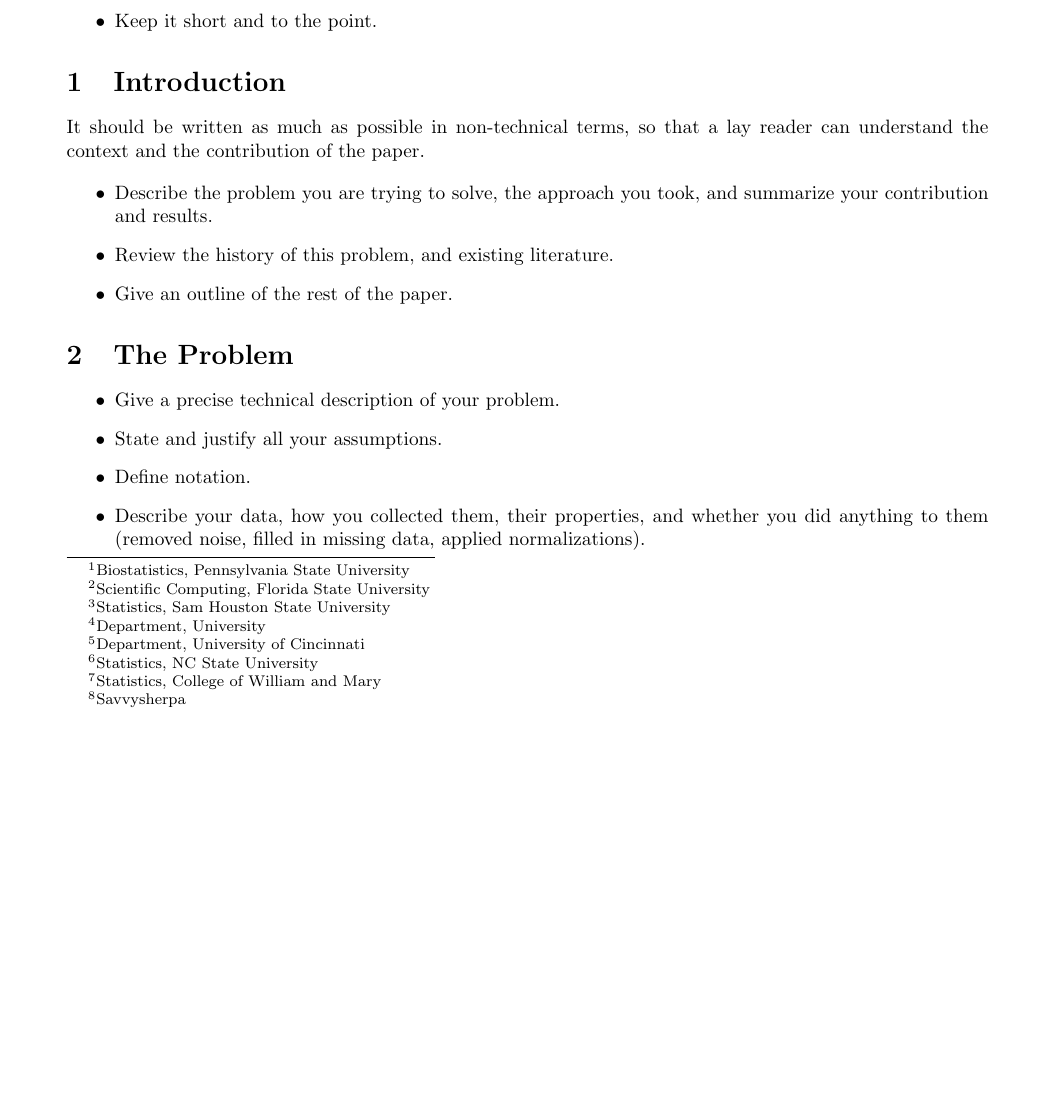
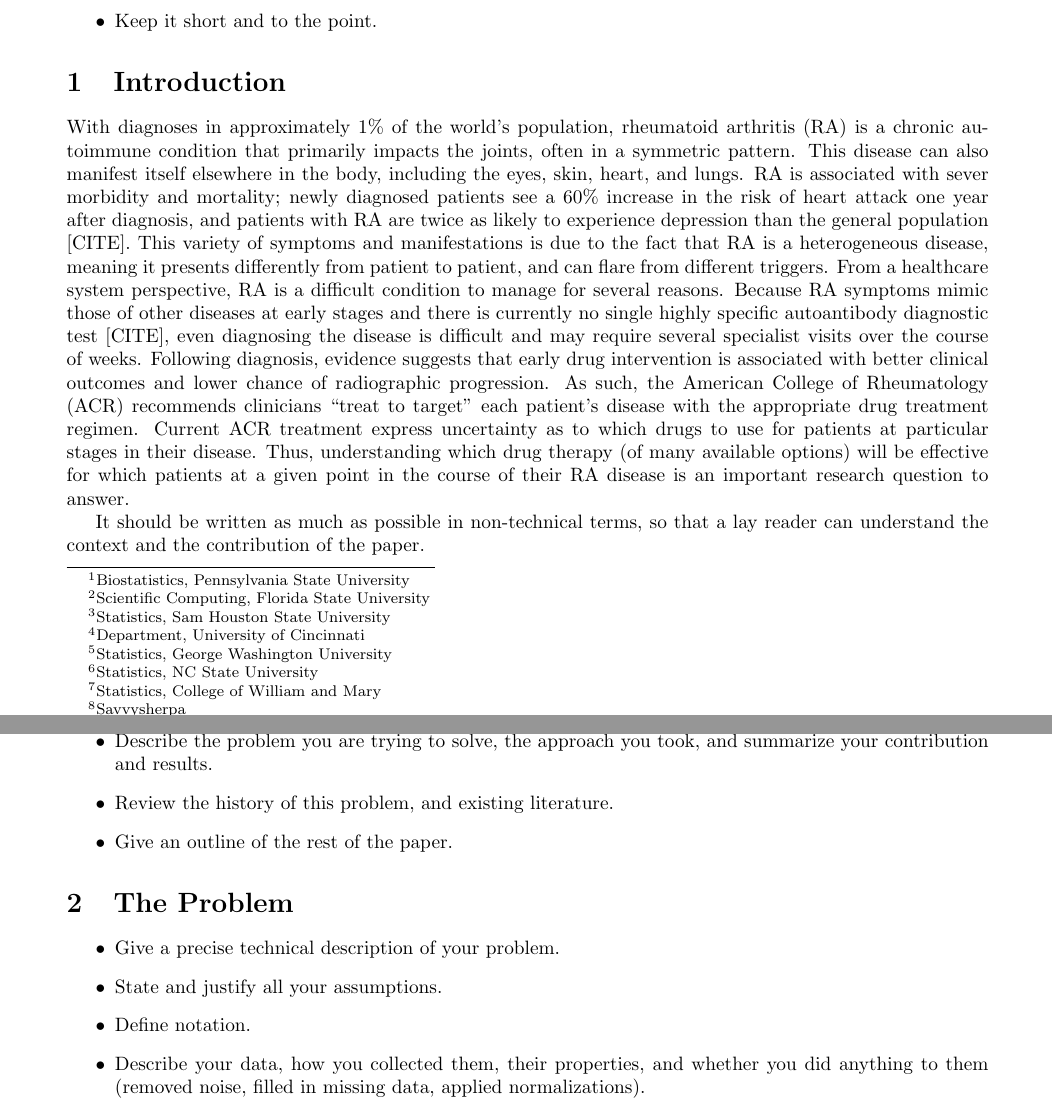
Before and after one commit to rmthiem/IMSM_SS, a LaTeX document (report.tex): part of page 1 of 3 before the commit and two parts of pages 1 and 2 of 4 after it, the two joined at a grey line, cut so that both start at the same text, the shorter picture padded with empty space. Compiled offline with pdfLaTeX.

Commit message:
started intro

```diff
--- a/report.tex
+++ b/report.tex
@@ -21,8 +21,8 @@
   Chixiang Chen\footnote{Biostatistics, Pennsylvania State University},
   Ashley Gannon\footnote{Scientific Computing, Florida State University},
   Duwani Katumullage\footnote{Statistics, Sam Houston State University},
-  Miaoqi Li\footnote{Department, University},
-  Mengfei Liu\footnote{Department, University of Cincinnati}
+  Miaoqi Li\footnote{Department, University of Cincinnati},
+  Mengfei Liu\footnote{Statistics, George Washington University}
   Rebecca North\footnote{Statistics, NC State University}
   Jialu Wang\footnote{Statistics, College of William and Mary}
 \end{center}
@@ -51,6 +50,11 @@ understand the abstract.
 \end{itemize}
 
 \section{Introduction}
+
+With diagnoses in approximately 1\% of the world's population, rheumatoid arthritis (RA) is a chronic autoimmune condition that primarily impacts the joints, often in a symmetric pattern. This disease can also manifest itself elsewhere in the body, including the eyes, skin, heart, and lungs. RA is associated with sever morbidity and mortality; newly diagnosed patients see a 60\% increase in the risk of heart attack one year after diagnosis, and patients with RA are twice as likely to experience depression than the general population [CITE]. This variety of symptoms and manifestations is due to the fact that RA is a heterogeneous disease, meaning it presents differently from patient to patient, and can flare from different triggers. From a healthcare system perspective, RA is a difficult condition to manage for several reasons. Because RA symptoms mimic those of other diseases at early stages and there is currently no single highly specific autoantibody diagnostic test [CITE], even diagnosing the disease is difficult and may require several specialist visits over the course of weeks. Following diagnosis, evidence suggests that early drug intervention is associated with better clinical outcomes and lower chance of radiographic progression. As such, the American College of Rheumatology (ACR) recommends clinicians ``treat to target" each patient's disease with the appropriate drug treatment regimen. Current ACR treatment express uncertainty as to which drugs to use for patients at particular stages in their disease. Thus, understanding which drug therapy (of many available options) will be effective for which patients at a given point in the course of their RA disease is an important research question to answer.
+
+
+
 It should be written as much as possible in non-technical terms, so that a
 lay reader can understand the context and the contribution of the paper.
 
```
Also changed, not shown: report.tex (1 more changed lines).
